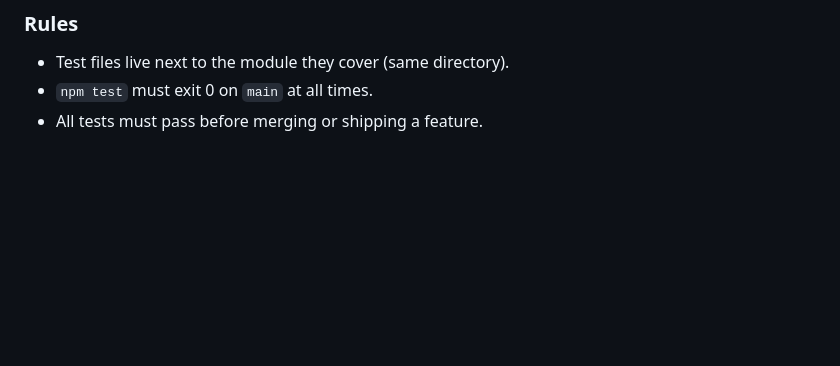
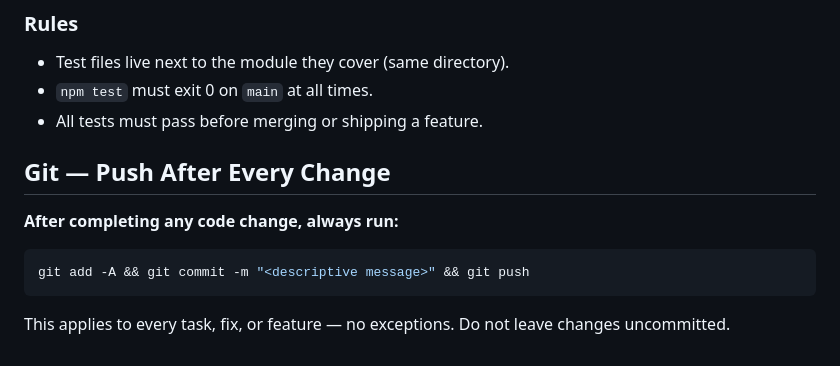
Before and after one commit to clevermathematics13/CleverPlatform, a Markdown page: platform/AGENTS.md, the part around the change. Rendered like a GitHub page; blank space fills up the shorter version.

Commit message:
chore: add push-after-every-change rule to AGENTS.md

````diff
--- a/platform/AGENTS.md
+++ b/platform/AGENTS.md
@@ -65,3 +65,11 @@ cd platform && npx vitest        # watch mode (same as the auto task)
 - Test files live next to the module they cover (same directory).
 - `npm test` must exit 0 on `main` at all times.
 - All tests must pass before merging or shipping a feature.
+
+## Git — Push After Every Change
+
+**After completing any code change, always run:**
+```bash
+git add -A && git commit -m "<descriptive message>" && git push
+```
+This applies to every task, fix, or feature — no exceptions. Do not leave changes uncommitted.
````
